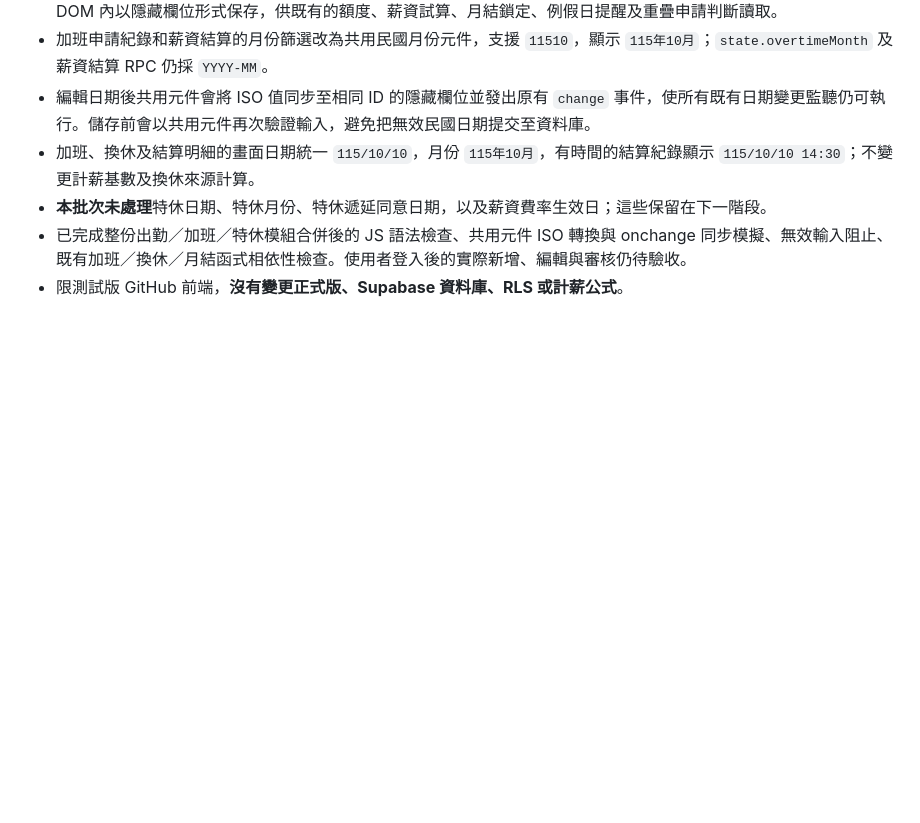
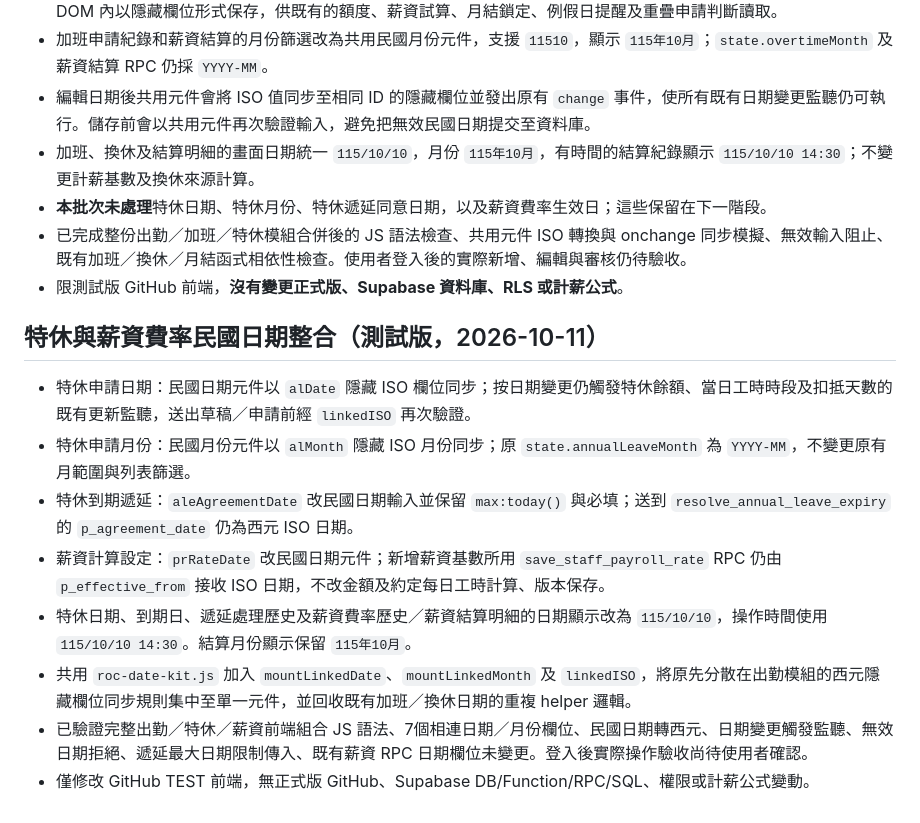
Before and after one commit to jianzhongchenfft/institution-rules-test, a Markdown page: v52/roc-date-kit-notes.md, the part around the change. Drawn GitHub-style; blank space fills up the shorter version.

Commit message:
Document final ROC date rollout for annual leave applications, carryovers and payroll rate effective dates

```diff
--- a/v52/roc-date-kit-notes.md
+++ b/v52/roc-date-kit-notes.md
@@ -143,3 +143,14 @@ const month = rocDateKit.mountMonth(monthContainer, {
 - **本批次未處理**特休日期、特休月份、特休遞延同意日期，以及薪資費率生效日；這些保留在下一階段。
 - 已完成整份出勤／加班／特休模組合併後的 JS 語法檢查、共用元件 ISO 轉換與 onchange 同步模擬、無效輸入阻止、既有加班／換休／月結函式相依性檢查。使用者登入後的實際新增、編輯與審核仍待驗收。
 - 限測試版 GitHub 前端，**沒有變更正式版、Supabase 資料庫、RLS 或計薪公式**。
+
+## 特休與薪資費率民國日期整合（測試版，2026-10-11）
+
+- 特休申請日期：民國日期元件以 `alDate` 隱藏 ISO 欄位同步；按日期變更仍觸發特休餘額、當日工時時段及扣抵天數的既有更新監聽，送出草稿／申請前經 `linkedISO` 再次驗證。
+- 特休申請月份：民國月份元件以 `alMonth` 隱藏 ISO 月份同步；原 `state.annualLeaveMonth` 為 `YYYY-MM`，不變更原有月範圍與列表篩選。
+- 特休到期遞延：`aleAgreementDate` 改民國日期輸入並保留 `max:today()` 與必填；送到 `resolve_annual_leave_expiry` 的 `p_agreement_date` 仍為西元 ISO 日期。
+- 薪資計算設定：`prRateDate` 改民國日期元件；新增薪資基數所用 `save_staff_payroll_rate` RPC 仍由 `p_effective_from` 接收 ISO 日期，不改金額及約定每日工時計算、版本保存。
+- 特休日期、到期日、遞延處理歷史及薪資費率歷史／薪資結算明細的日期顯示改為 `115/10/10`，操作時間使用 `115/10/10 14:30`。結算月份顯示保留 `115年10月`。
+- 共用 `roc-date-kit.js` 加入 `mountLinkedDate`、`mountLinkedMonth` 及 `linkedISO`，將原先分散在出勤模組的西元隱藏欄位同步規則集中至單一元件，並回收既有加班／換休日期的重複 helper 邏輯。
+- 已驗證完整出勤／特休／薪資前端組合 JS 語法、7個相連日期／月份欄位、民國日期轉西元、日期變更觸發監聽、無效日期拒絕、遞延最大日期限制傳入、既有薪資 RPC 日期欄位未變更。登入後實際操作驗收尚待使用者確認。
+- 僅修改 GitHub TEST 前端，無正式版 GitHub、Supabase DB/Function/RPC/SQL、權限或計薪公式變動。
```
